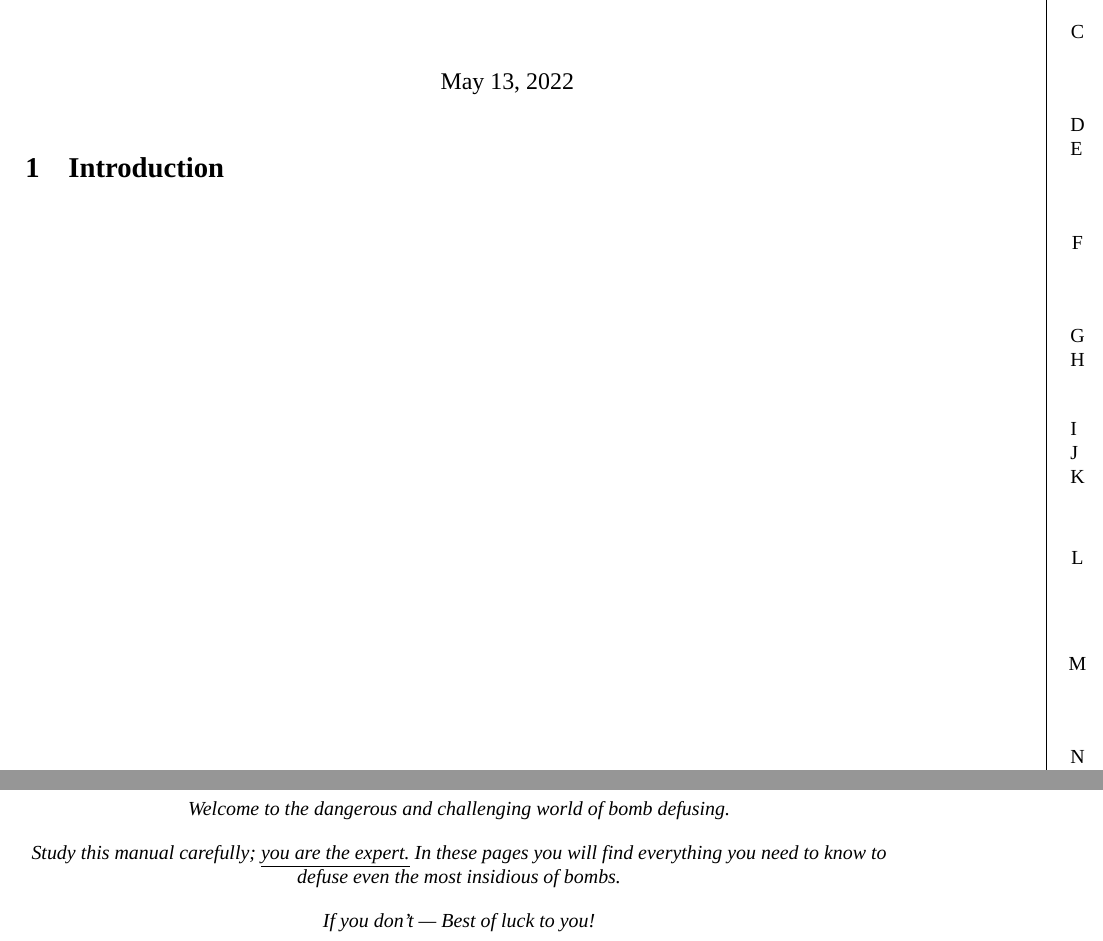
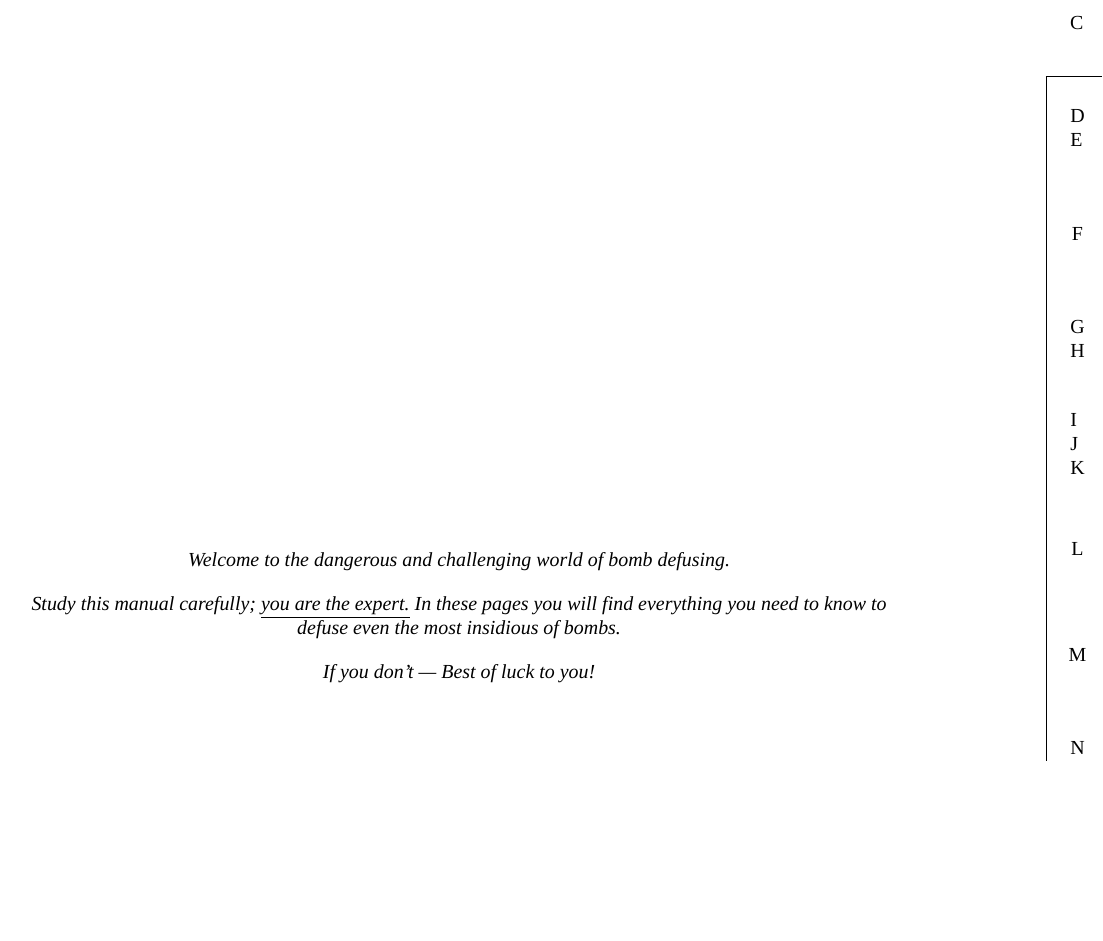
Before and after one commit to AplusKminus/KTANE-manual, a LaTeX document (src/tex/main.tex, which reads src/tex/ktane-man.cls): two parts of pages 1 and 2 of 2 before the commit and part of page 2 of 3 after it, the two joined at a grey line, cut so that both start at the same text, the shorter picture padded with empty space. Compiled offline with XeLaTeX; a missing font is replaced by an installed copy or a similar font.

Commit message:
Improve thumb register - draw on every page

```diff
--- a/src/tex/ktane-man.cls
+++ b/src/tex/ktane-man.cls
@@ -24,10 +24,23 @@
 % Remove all page numbering
 \pagenumbering{gobble}
 
+%% Thumb Register
+% For drawing the register on every page
+\RequirePackage{fancyhdr}
+\pagestyle{fancy}
+\renewcommand{\headrulewidth}{0pt}
+\fancyhead[LO]{Keep Talking and Nobody Explodes v.1}
+\fancyhead[RO]{}
+\fancyfoot[LE,LO]{\thumbregister{3}}
+% For doing foreach loops
 \RequirePackage{pgf,pgffor}
+% For placing the register tabs
 \RequirePackage[absolute]{textpos}
+% The unit of the horizontal tab measurement
 \setlength{\TPHorizModule}{1cm}
+% The unit of the vertical tab measurement
 \setlength{\TPVertModule}{1pt}
+% The tabs
 \def\registernames{
   \hbox{\#}\hbox{A},
   \hbox{B},
```
Also changed, not shown: src/tex/main.tex (+2 -2 lines), src/tex/ktane-man.cls (5 more changed lines).
